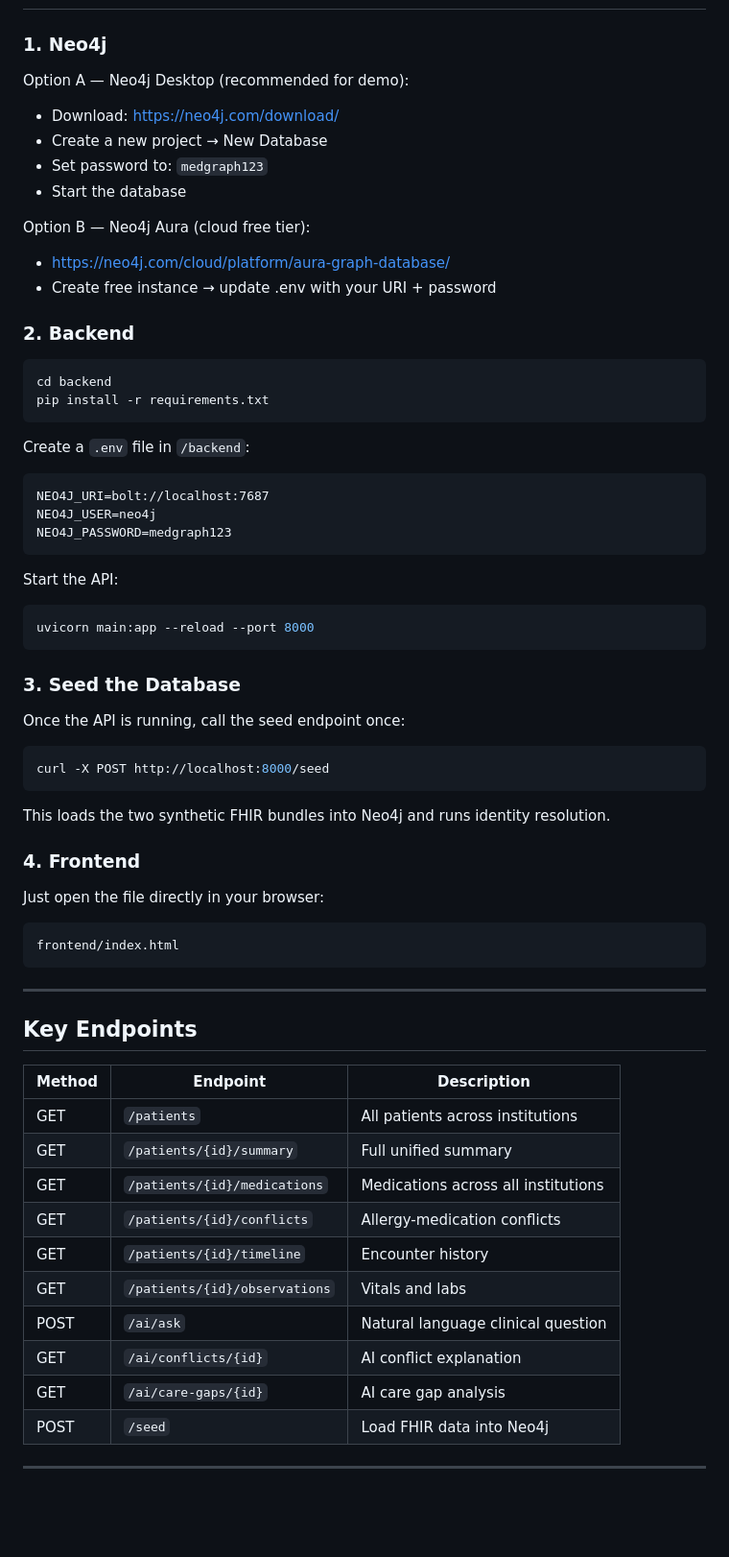
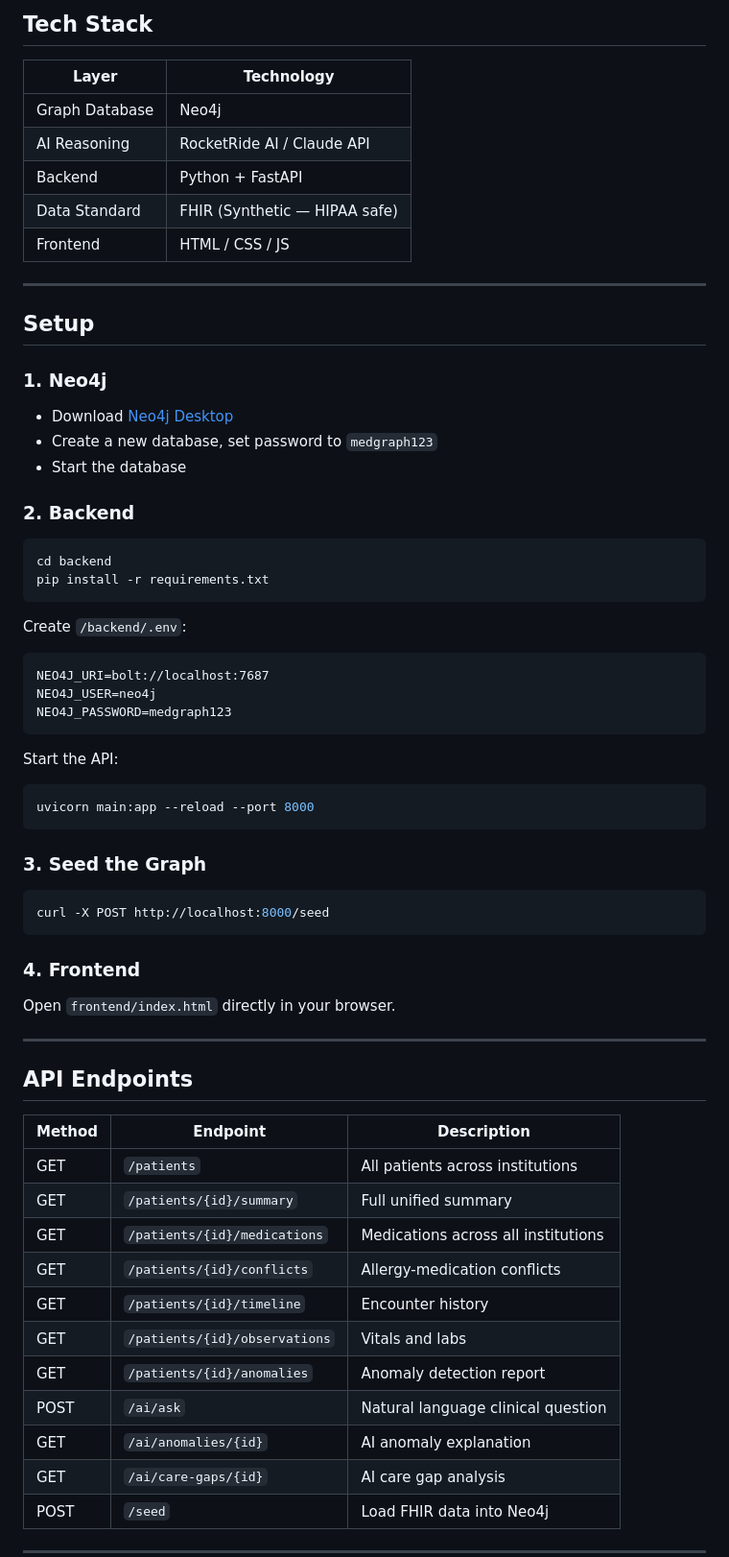
Before and after one commit to Ruthwik10/MedGraph, a Markdown page: README.md, the part around one of its changes. Shown at 96% size. Rendered like a GitHub page; blank space fills up the shorter version.

````diff
--- a/README.md
+++ b/README.md
@@ -16,23 +91,29 @@
+## Tech Stack
+
+| Layer | Technology |
+|---|---|
+| Graph Database | Neo4j |
+| AI Reasoning | RocketRide AI / Claude API |
+| Backend | Python + FastAPI |
+| Data Standard | FHIR (Synthetic — HIPAA safe) |
+| Frontend | HTML / CSS / JS |
+
+---
+
+## Setup
 
 ### 1. Neo4j
-Option A — Neo4j Desktop (recommended for demo):
-- Download: https://neo4j.com/download/
-- Create a new project → New Database
-- Set password to: `medgraph123`
+- Download [Neo4j Desktop](https://neo4j.com/download/)
+- Create a new database, set password to `medgraph123`
 - Start the database
 
-Option B — Neo4j Aura (cloud free tier):
-- https://neo4j.com/cloud/platform/aura-graph-database/
-- Create free instance → update .env with your URI + password
-
 ### 2. Backend
-
 ```bash
 cd backend
 pip install -r requirements.txt
 ```
 
-Create a `.env` file in `/backend`:
+Create `/backend/.env`:
 ```
 NEO4J_URI=bolt://localhost:7687
 NEO4J_USER=neo4j
@@ -44,36 +125,29 @@ Start the API:
 uvicorn main:app --reload --port 8000
 ```
 
-### 3. Seed the Database
-
-Once the API is running, call the seed endpoint once:
+### 3. Seed the Graph
 ```bash
 curl -X POST http://localhost:8000/seed
 ```
 
-This loads the two synthetic FHIR bundles into Neo4j and runs identity resolution.
-
 ### 4. Frontend
-
-Just open the file directly in your browser:
-```
-frontend/index.html
-```
+Open `frontend/index.html` directly in your browser.
 
 ---
 
-## Key Endpoints
+## API Endpoints
 
 | Method | Endpoint | Description |
-|--------|----------|-------------|
+|---|---|---|
 | GET | `/patients` | All patients across institutions |
 | GET | `/patients/{id}/summary` | Full unified summary |
 | GET | `/patients/{id}/medications` | Medications across all institutions |
 | GET | `/patients/{id}/conflicts` | Allergy-medication conflicts |
 | GET | `/patients/{id}/timeline` | Encounter history |
 | GET | `/patients/{id}/observations` | Vitals and labs |
+| GET | `/patients/{id}/anomalies` | Anomaly detection report |
 | POST | `/ai/ask` | Natural language clinical question |
-| GET | `/ai/conflicts/{id}` | AI conflict explanation |
+| GET | `/ai/anomalies/{id}` | AI anomaly explanation |
 | GET | `/ai/care-gaps/{id}` | AI care gap analysis |
 | POST | `/seed` | Load FHIR data into Neo4j |
 
````
Also changed, not shown: other parts of README.md (+92 -33 lines).
